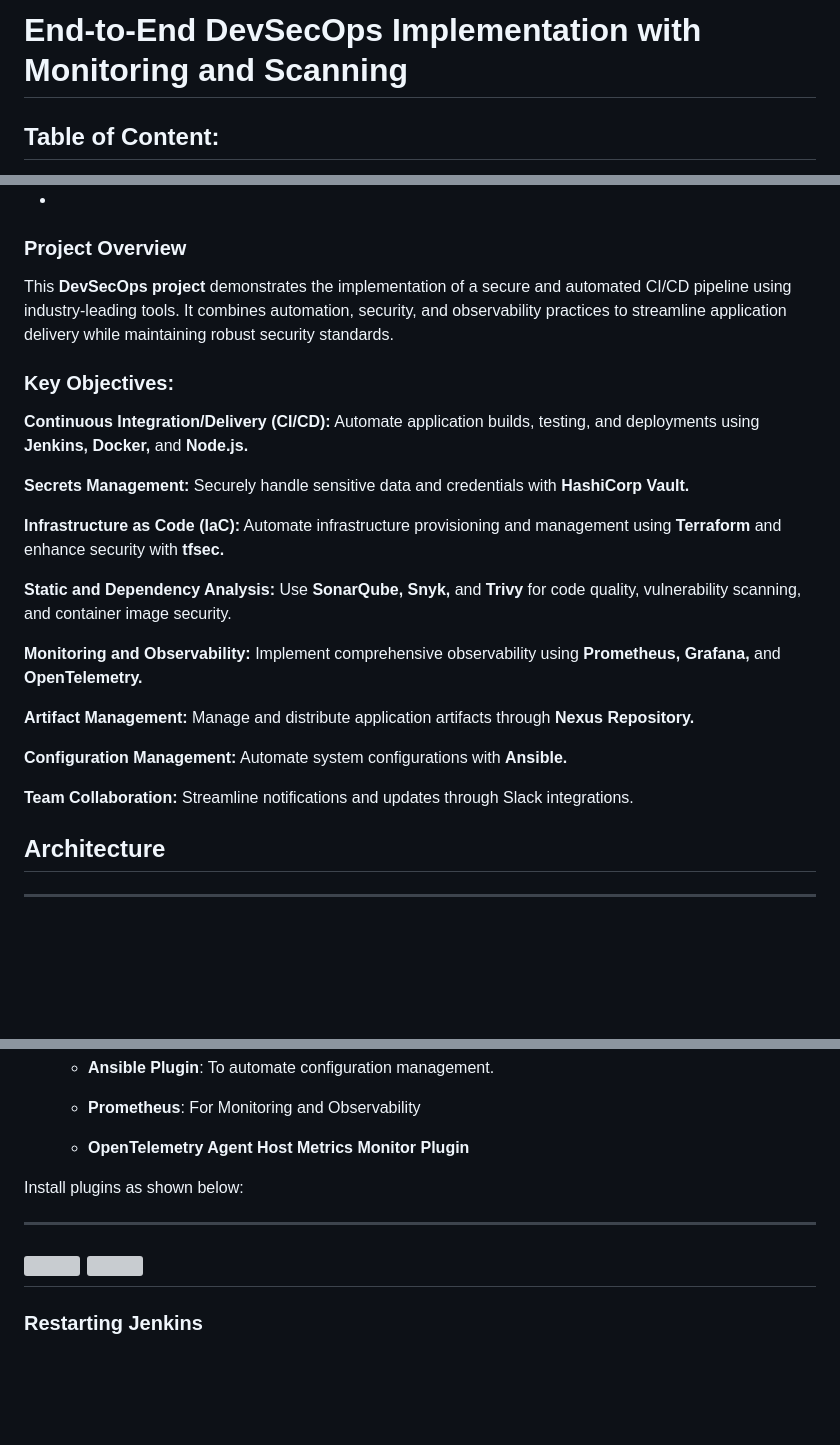
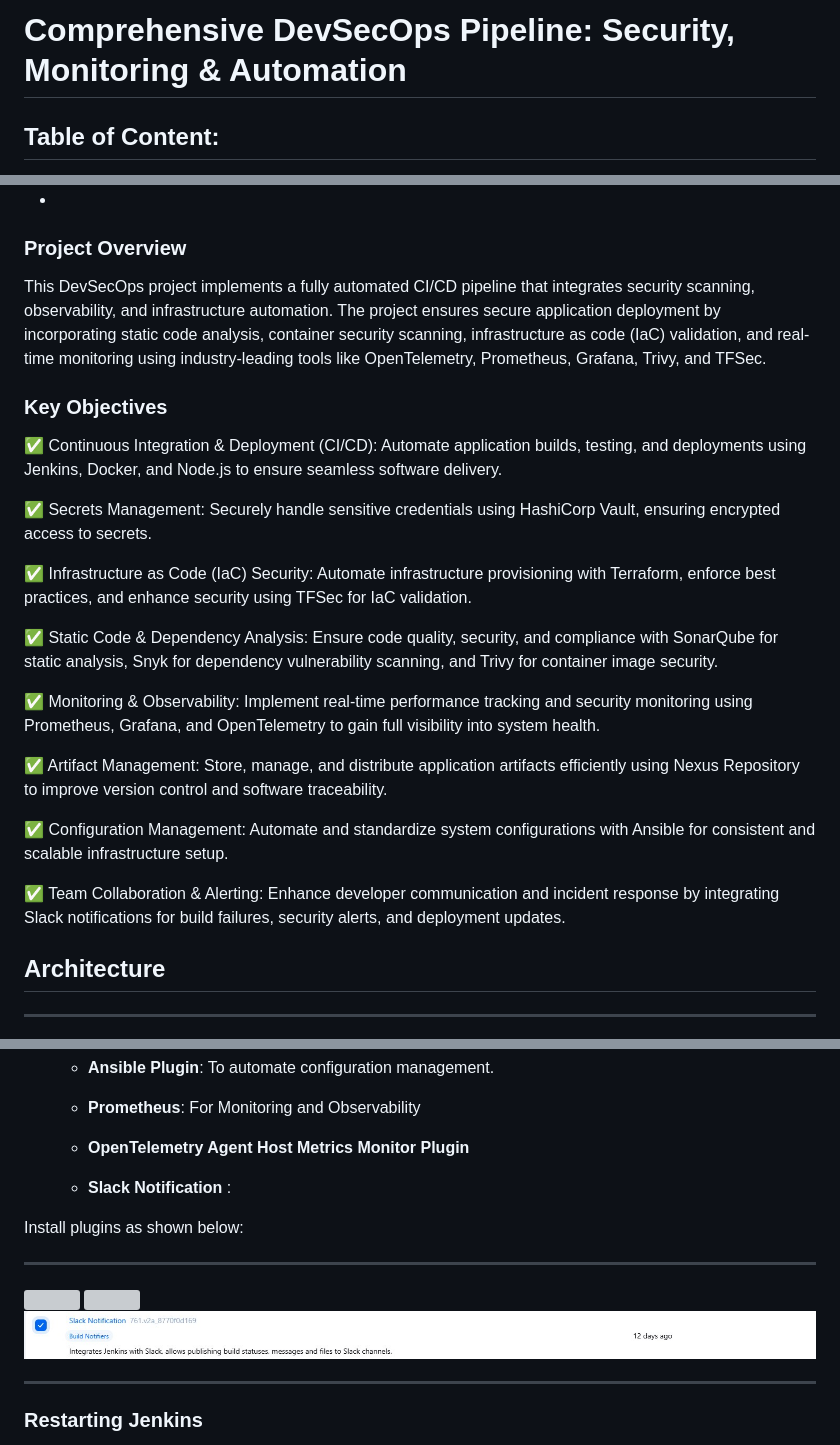
Before and after one commit to vreguraman/DevSecOps-End-to-End-Project, a Markdown page: Readme.md, 3 parts joined by grey strips. GitHub-like rendering; pictures changed too: Images/slack-plugin.jpg (added); blank space fills up the shorter version; grey boxes are pictures that could not be loaded.

Commit message:
Devsecops

```diff
--- a/Readme.md
+++ b/Readme.md
@@ -1,6 +1,4 @@
-# End-to-End DevSecOps Implementation with Monitoring and Scanning
-
-
+# Comprehensive DevSecOps Pipeline: Security, Monitoring & Automation
 
 ## Table of Content:
 
@@ -32,27 +30,33 @@
 
 
 ### Project Overview
-This **DevSecOps project** demonstrates the implementation of a secure and automated CI/CD pipeline using industry-leading tools. It combines automation, security, and observability practices to streamline application delivery while maintaining robust security standards.
-
-### Key Objectives:
-
-
-**Continuous Integration/Delivery (CI/CD):** Automate application builds, testing, and deployments using **Jenkins, Docker,** and **Node.js.**
-
-**Secrets Management:** Securely handle sensitive data and credentials with **HashiCorp Vault.**
-
-**Infrastructure as Code (IaC):** Automate infrastructure provisioning and management using **Terraform** and enhance security with **tfsec.**
-
-**Static and Dependency Analysis:** Use **SonarQube, Snyk,** and **Trivy** for code quality, vulnerability scanning, and container image security.
-
-**Monitoring and Observability:** Implement comprehensive observability using
-**Prometheus, Grafana,** and **OpenTelemetry.**
-
-**Artifact Management:** Manage and distribute application artifacts through **Nexus Repository.**
-
-**Configuration Management:** Automate system configurations with **Ansible.**
-
-**Team Collaboration:** Streamline notifications and updates through Slack integrations.
+This DevSecOps project implements a fully automated CI/CD pipeline that integrates security scanning, observability, and infrastructure automation. The project ensures secure application deployment by incorporating static code analysis, container security scanning, infrastructure as code (IaC) validation, and real-time monitoring using industry-leading tools like OpenTelemetry, Prometheus, Grafana, Trivy, and TFSec.
+
+### Key Objectives
+
+✅ Continuous Integration & Deployment (CI/CD):
+Automate application builds, testing, and deployments using Jenkins, Docker, and Node.js to ensure seamless software delivery.
+
+✅ Secrets Management:
+Securely handle sensitive credentials using HashiCorp Vault, ensuring encrypted access to secrets.
+
+✅ Infrastructure as Code (IaC) Security:
+Automate infrastructure provisioning with Terraform, enforce best practices, and enhance security using TFSec for IaC validation.
+
+✅ Static Code & Dependency Analysis:
+Ensure code quality, security, and compliance with SonarQube for static analysis, Snyk for dependency vulnerability scanning, and Trivy for container image security.
+
+✅ Monitoring & Observability:
+Implement real-time performance tracking and security monitoring using Prometheus, Grafana, and OpenTelemetry to gain full visibility into system health.
+
+✅ Artifact Management:
+Store, manage, and distribute application artifacts efficiently using Nexus Repository to improve version control and software traceability.
+
+✅ Configuration Management:
+Automate and standardize system configurations with Ansible for consistent and scalable infrastructure setup.
+
+✅ Team Collaboration & Alerting:
+Enhance developer communication and incident response by integrating Slack notifications for build failures, security alerts, and deployment updates.
 
 ## Architecture
 ---
@@ -349,12 +353,16 @@ Provide the necessary details to create your **Jenkins account.**
    - **Ansible Plugin**: To automate configuration management.
    - **Prometheus**: For Monitoring and Observability
    - **OpenTelemetry Agent Host Metrics Monitor Plugin**
+   - **Slack Notification** :
+
 
 Install plugins as shown below:
 
 ---
 ![](/Images/Jenkins/plugins.jpg)
 ![](/Images/Jenkins/plugins-1.jpg)
+![](/Images/slack-plugin.jpg)
+
 ---
 
 ### Restarting Jenkins
```
Also changed, not shown: other parts of Readme.md (+1 -1 lines), 2 other files.
